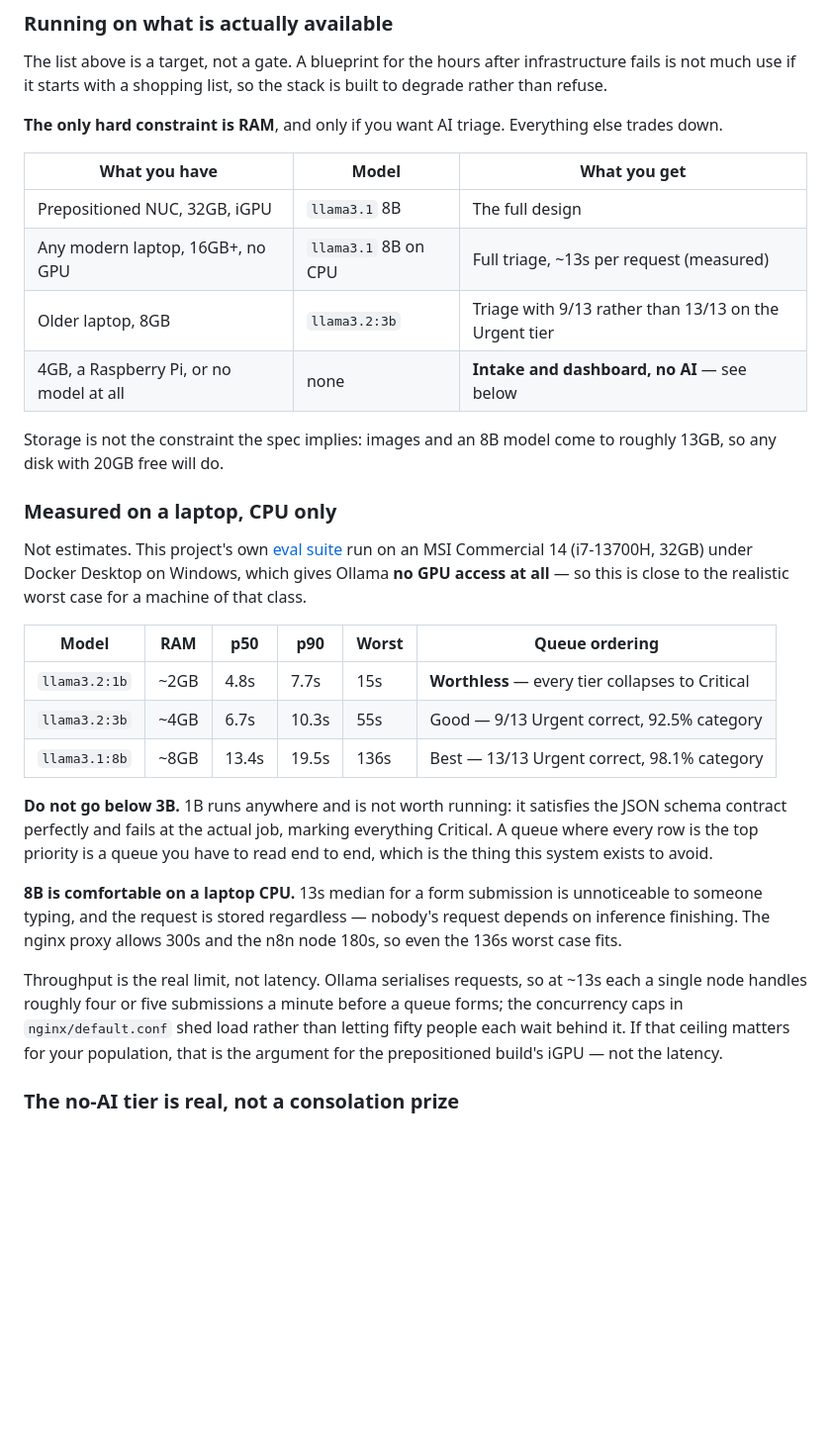
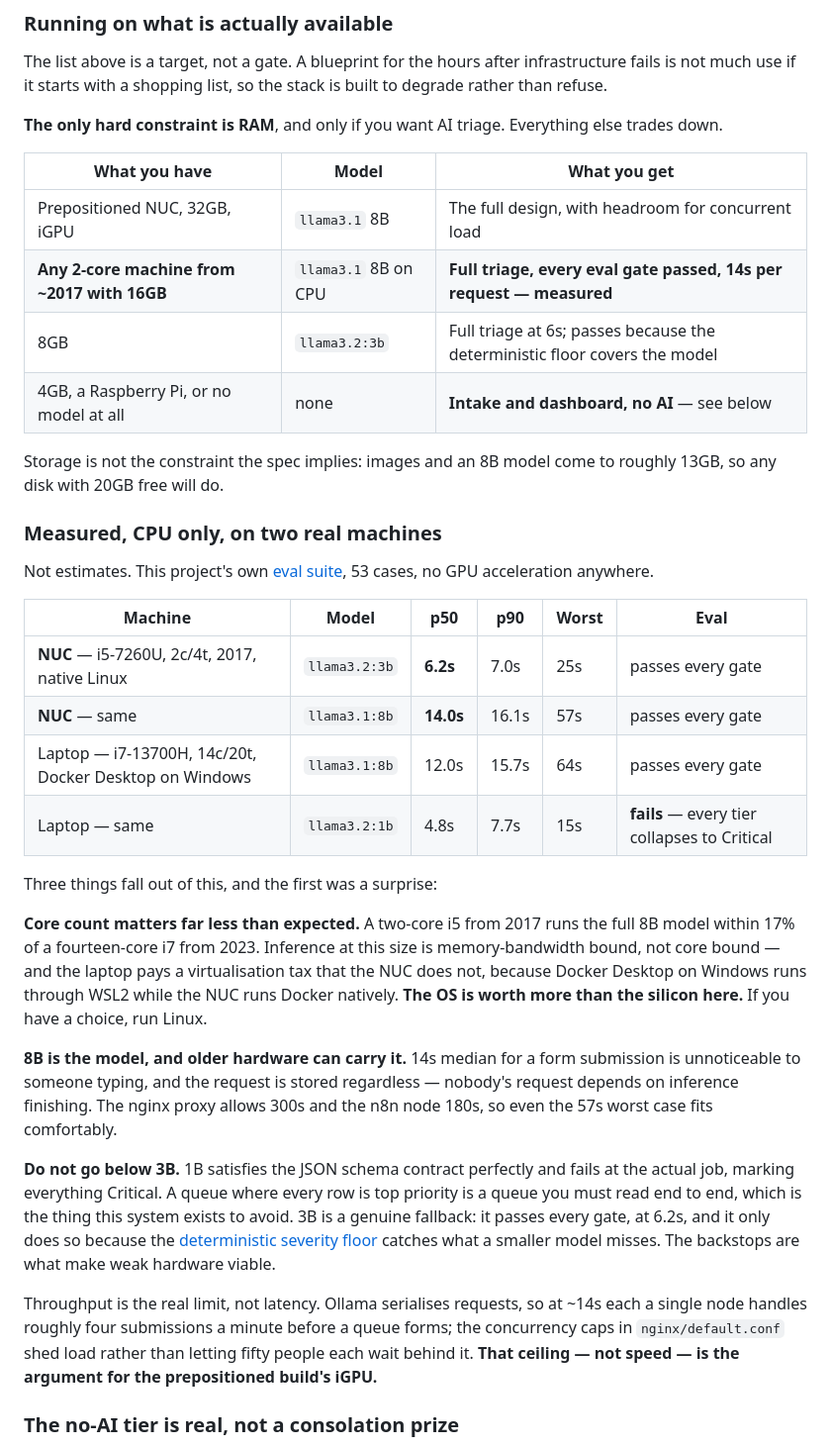
Before and after one commit to marras0914/offline-triage-node, a Markdown page: README.md, the part around the change. Shown at 99% size. Drawn GitHub-style; blank space fills up the shorter version.

Commit message:
Hardware guidance from a real NUC, and it changes the advice
Ran the 53-case eval on an i5-7260U NUC — 2 cores, 4 threads, 2017 — with
no GPU acceleration. Both 3b and 8b pass every gate there.

| machine                              | model | p50   |
| NUC i5-7260U 2c/4t, native Linux     | 3b    |  6.2s |
| NUC i5-7260U 2c/4t, native Linux     | 8b    | 14.0s |
| Laptop i7-13700H 14c/20t, Docker/Win | 8b    | 12.0s |

Core count matters far less than the spec implied. A two-core chip from
2017 runs the full 8B model within 17% of a fourteen-core from 2023,
because inference at this size is memory-bandwidth bound rather than core
bound — and the laptop pays a WSL2 virtualisation tax the NUC does not.
The OS is worth more than the silicon at this scale, which is now stated
plainly: if you have a choice, run Linux.

The hardware tier table said "any modern laptop, 16GB+". It now says any
2-core machine from around 2017, because that is what was measured rather
than assumed. The prepositioned build's iGPU is still worth having, but
the honest argument for it is concurrent throughput — Ollama serialises, so
one node carries about four submissions a minute — not latency.

Also records something the eval file makes clearer than anything else in
this project: 3b failed on the laptop earlier and passes now, and the model
did not change. The deterministic severity floor did. The backstops are
what make weak hardware viable, which is the opposite of treating them as
scaffolding to remove once a better model arrives.

The NUC was a live machine running Home Assistant and Z-Wave, so the
benchmark used a spare port and its own volume, touched nothing else, and
has been fully removed — container, 7GB model volume and image.

```diff
--- a/README.md
+++ b/README.md
@@ -34,28 +34,33 @@ The list above is a target, not a gate. A blueprint for the hours after infrastr
 
 | What you have | Model | What you get |
 | --- | --- | --- |
-| Prepositioned NUC, 32GB, iGPU | `llama3.1` 8B | The full design |
-| Any modern laptop, 16GB+, no GPU | `llama3.1` 8B on CPU | Full triage, ~13s per request (measured) |
-| Older laptop, 8GB | `llama3.2:3b` | Triage with 9/13 rather than 13/13 on the Urgent tier |
+| Prepositioned NUC, 32GB, iGPU | `llama3.1` 8B | The full design, with headroom for concurrent load |
+| **Any 2-core machine from ~2017 with 16GB** | `llama3.1` 8B on CPU | **Full triage, every eval gate passed, 14s per request — measured** |
+| 8GB | `llama3.2:3b` | Full triage at 6s; passes because the deterministic floor covers the model |
 | 4GB, a Raspberry Pi, or no model at all | none | **Intake and dashboard, no AI** — see below |
 
 Storage is not the constraint the spec implies: images and an 8B model come to roughly 13GB, so any disk with 20GB free will do.
 
-### Measured on a laptop, CPU only
+### Measured, CPU only, on two real machines
 
-Not estimates. This project's own [eval suite](eval/) run on an MSI Commercial 14 (i7-13700H, 32GB) under Docker Desktop on Windows, which gives Ollama **no GPU access at all** — so this is close to the realistic worst case for a machine of that class.
+Not estimates. This project's own [eval suite](eval/), 53 cases, no GPU acceleration anywhere.
 
-| Model | RAM | p50 | p90 | Worst | Queue ordering |
+| Machine | Model | p50 | p90 | Worst | Eval |
 | --- | --- | --- | --- | --- | --- |
-| `llama3.2:1b` | ~2GB | 4.8s | 7.7s | 15s | **Worthless** — every tier collapses to Critical |
-| `llama3.2:3b` | ~4GB | 6.7s | 10.3s | 55s | Good — 9/13 Urgent correct, 92.5% category |
-| `llama3.1:8b` | ~8GB | 13.4s | 19.5s | 136s | Best — 13/13 Urgent correct, 98.1% category |
+| **NUC** — i5-7260U, 2c/4t, 2017, native Linux | `llama3.2:3b` | **6.2s** | 7.0s | 25s | passes every gate |
+| **NUC** — same | `llama3.1:8b` | **14.0s** | 16.1s | 57s | passes every gate |
+| Laptop — i7-13700H, 14c/20t, Docker Desktop on Windows | `llama3.1:8b` | 12.0s | 15.7s | 64s | passes every gate |
+| Laptop — same | `llama3.2:1b` | 4.8s | 7.7s | 15s | **fails** — every tier collapses to Critical |
 
-**Do not go below 3B.** 1B runs anywhere and is not worth running: it satisfies the JSON schema contract perfectly and fails at the actual job, marking everything Critical. A queue where every row is the top priority is a queue you have to read end to end, which is the thing this system exists to avoid.
+Three things fall out of this, and the first was a surprise:
 
-**8B is comfortable on a laptop CPU.** 13s median for a form submission is unnoticeable to someone typing, and the request is stored regardless — nobody's request depends on inference finishing. The nginx proxy allows 300s and the n8n node 180s, so even the 136s worst case fits.
+**Core count matters far less than expected.** A two-core i5 from 2017 runs the full 8B model within 17% of a fourteen-core i7 from 2023. Inference at this size is memory-bandwidth bound, not core bound — and the laptop pays a virtualisation tax that the NUC does not, because Docker Desktop on Windows runs through WSL2 while the NUC runs Docker natively. **The OS is worth more than the silicon here.** If you have a choice, run Linux.
 
-Throughput is the real limit, not latency. Ollama serialises requests, so at ~13s each a single node handles roughly four or five submissions a minute before a queue forms; the concurrency caps in `nginx/default.conf` shed load rather than letting fifty people each wait behind it. If that ceiling matters for your population, that is the argument for the prepositioned build's iGPU — not the latency.
+**8B is the model, and older hardware can carry it.** 14s median for a form submission is unnoticeable to someone typing, and the request is stored regardless — nobody's request depends on inference finishing. The nginx proxy allows 300s and the n8n node 180s, so even the 57s worst case fits comfortably.
+
+**Do not go below 3B.** 1B satisfies the JSON schema contract perfectly and fails at the actual job, marking everything Critical. A queue where every row is top priority is a queue you must read end to end, which is the thing this system exists to avoid. 3B is a genuine fallback: it passes every gate, at 6.2s, and it only does so because the [deterministic severity floor](ARCHITECTURE.md#deterministic-backstops) catches what a smaller model misses. The backstops are what make weak hardware viable.
+
+Throughput is the real limit, not latency. Ollama serialises requests, so at ~14s each a single node handles roughly four submissions a minute before a queue forms; the concurrency caps in `nginx/default.conf` shed load rather than letting fifty people each wait behind it. **That ceiling — not speed — is the argument for the prepositioned build's iGPU.**
 
 ### The no-AI tier is real, not a consolation prize
 
```
Also changed, not shown: eval/README.md (+11 -4 lines).
